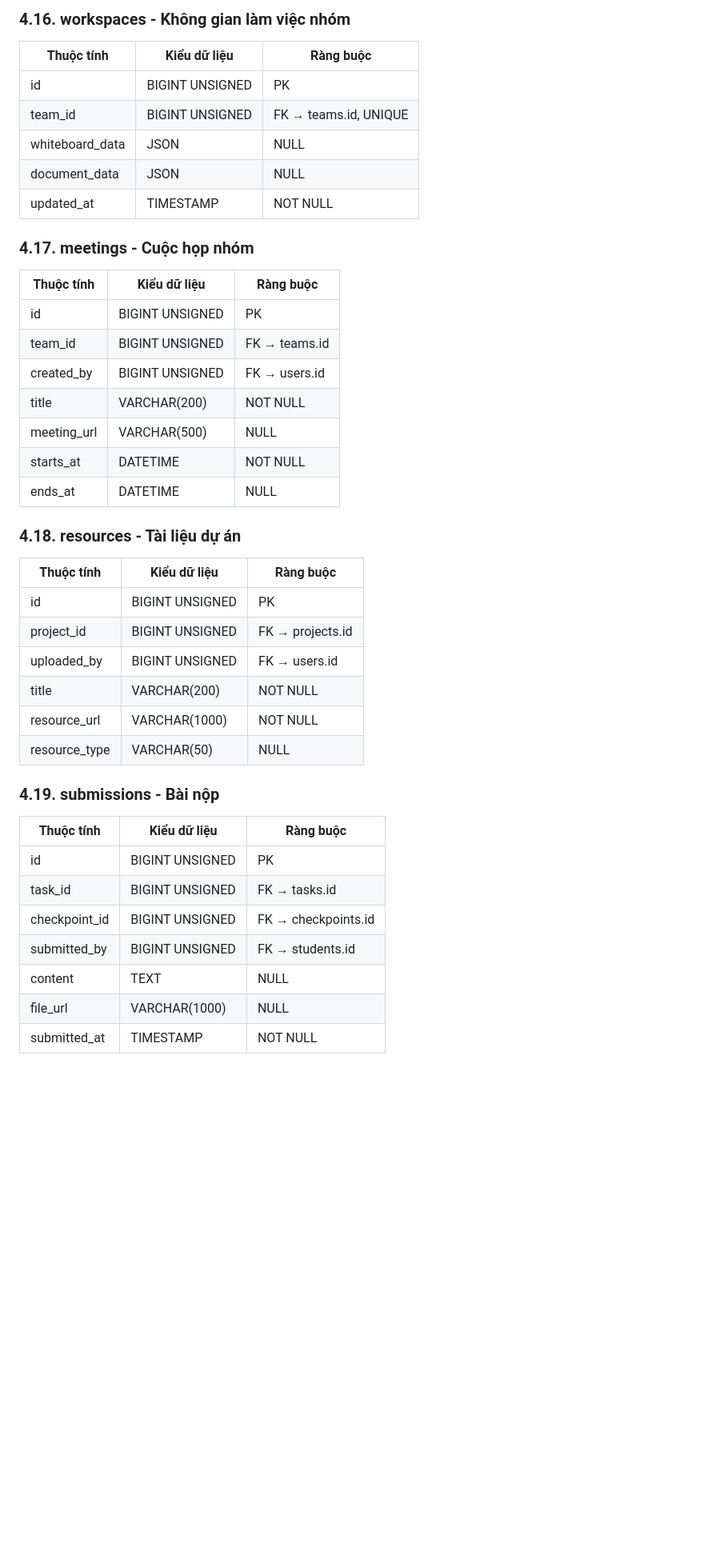
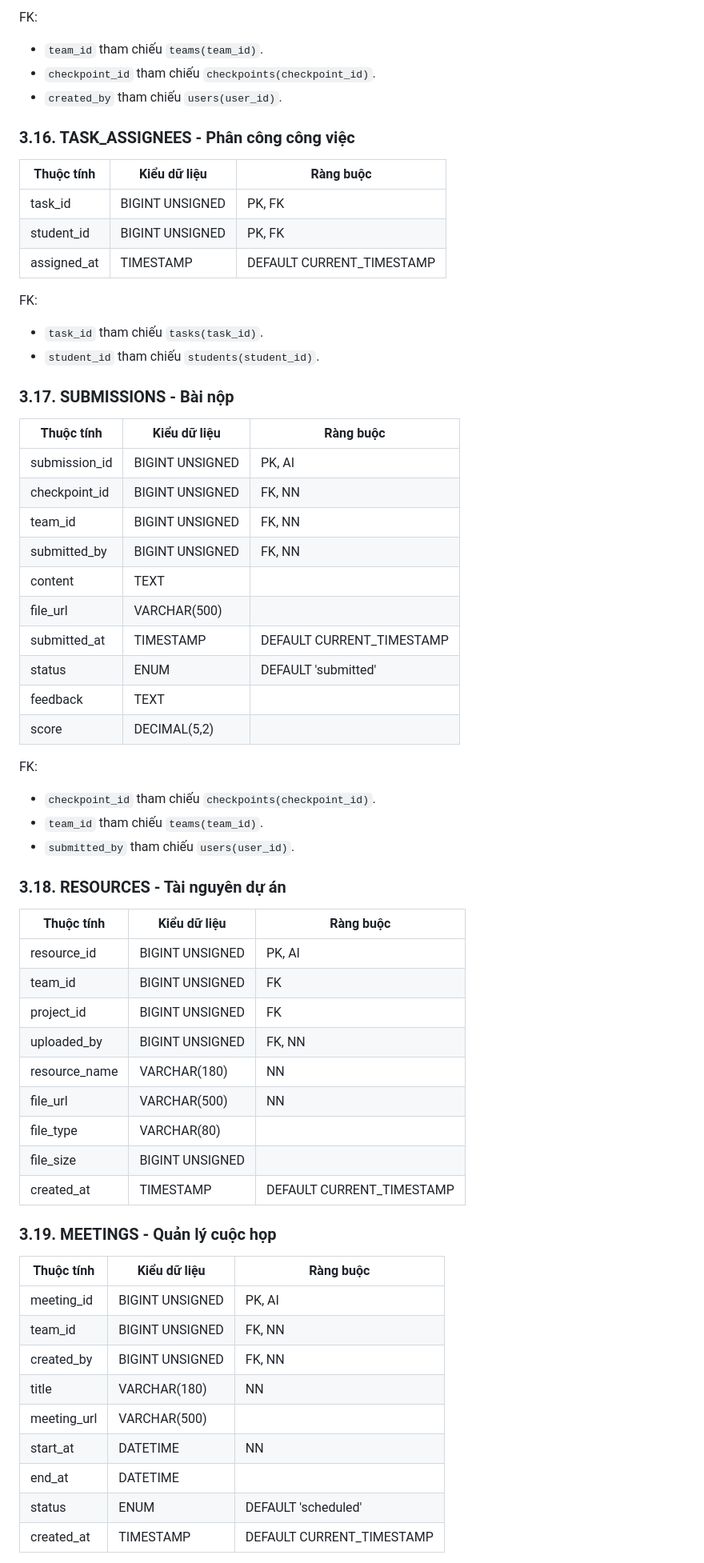
Before and after one commit to nguyenminhthien140906-dot/CNPM, a Markdown page: database/01-erd.md, the part around one of its changes. Shown at 80% size. GitHub-like rendering; blank space fills up the shorter version.

```diff
--- a/database/01-erd.md
+++ b/database/01-erd.md
@@ -253,46 +273,66 @@ Dự án có thể được tạo ở trạng thái nháp, gửi phê duyệt v
 
-### 4.16. workspaces - Không gian làm việc nhóm
+FK:
+- `team_id` tham chiếu `teams(team_id)`.
+- `checkpoint_id` tham chiếu `checkpoints(checkpoint_id)`.
+- `created_by` tham chiếu `users(user_id)`.
+
+### 3.16. TASK_ASSIGNEES - Phân công công việc
 
 | Thuộc tính | Kiểu dữ liệu | Ràng buộc |
 |---|---|---|
-| id | BIGINT UNSIGNED | PK |
-| team_id | BIGINT UNSIGNED | FK → teams.id, UNIQUE |
-| whiteboard_data | JSON | NULL |
-| document_data | JSON | NULL |
-| updated_at | TIMESTAMP | NOT NULL |
+| task_id | BIGINT UNSIGNED | PK, FK |
+| student_id | BIGINT UNSIGNED | PK, FK |
+| assigned_at | TIMESTAMP | DEFAULT CURRENT_TIMESTAMP |
 
-### 4.17. meetings - Cuộc họp nhóm
+FK:
+- `task_id` tham chiếu `tasks(task_id)`.
+- `student_id` tham chiếu `students(student_id)`.
+
+### 3.17. SUBMISSIONS - Bài nộp
 
 | Thuộc tính | Kiểu dữ liệu | Ràng buộc |
 |---|---|---|
-| id | BIGINT UNSIGNED | PK |
-| team_id | BIGINT UNSIGNED | FK → teams.id |
-| created_by | BIGINT UNSIGNED | FK → users.id |
-| title | VARCHAR(200) | NOT NULL |
-| meeting_url | VARCHAR(500) | NULL |
-| starts_at | DATETIME | NOT NULL |
-| ends_at | DATETIME | NULL |
+| submission_id | BIGINT UNSIGNED | PK, AI |
+| checkpoint_id | BIGINT UNSIGNED | FK, NN |
+| team_id | BIGINT UNSIGNED | FK, NN |
+| submitted_by | BIGINT UNSIGNED | FK, NN |
+| content | TEXT | |
+| file_url | VARCHAR(500) | |
+| submitted_at | TIMESTAMP | DEFAULT CURRENT_TIMESTAMP |
+| status | ENUM | DEFAULT 'submitted' |
+| feedback | TEXT | |
+| score | DECIMAL(5,2) | |
 
-### 4.18. resources - Tài liệu dự án
+FK:
+- `checkpoint_id` tham chiếu `checkpoints(checkpoint_id)`.
+- `team_id` tham chiếu `teams(team_id)`.
+- `submitted_by` tham chiếu `users(user_id)`.
+
+### 3.18. RESOURCES - Tài nguyên dự án
 
 | Thuộc tính | Kiểu dữ liệu | Ràng buộc |
 |---|---|---|
-| id | BIGINT UNSIGNED | PK |
-| project_id | BIGINT UNSIGNED | FK → projects.id |
-| uploaded_by | BIGINT UNSIGNED | FK → users.id |
-| title | VARCHAR(200) | NOT NULL |
-| resource_url | VARCHAR(1000) | NOT NULL |
-| resource_type | VARCHAR(50) | NULL |
+| resource_id | BIGINT UNSIGNED | PK, AI |
+| team_id | BIGINT UNSIGNED | FK |
+| project_id | BIGINT UNSIGNED | FK |
+| uploaded_by | BIGINT UNSIGNED | FK, NN |
+| resource_name | VARCHAR(180) | NN |
+| file_url | VARCHAR(500) | NN |
+| file_type | VARCHAR(80) | |
+| file_size | BIGINT UNSIGNED | |
+| created_at | TIMESTAMP | DEFAULT CURRENT_TIMESTAMP |
 
-### 4.19. submissions - Bài nộp
+### 3.19. MEETINGS - Quản lý cuộc họp
 
 | Thuộc tính | Kiểu dữ liệu | Ràng buộc |
 |---|---|---|
-| id | BIGINT UNSIGNED | PK |
-| task_id | BIGINT UNSIGNED | FK → tasks.id |
-| checkpoint_id | BIGINT UNSIGNED | FK → checkpoints.id |
-| submitted_by | BIGINT UNSIGNED | FK → students.id |
-| content | TEXT | NULL |
-| file_url | VARCHAR(1000) | NULL |
-| submitted_at | TIMESTAMP | NOT NULL |
+| meeting_id | BIGINT UNSIGNED | PK, AI |
+| team_id | BIGINT UNSIGNED | FK, NN |
+| created_by | BIGINT UNSIGNED | FK, NN |
+| title | VARCHAR(180) | NN |
+| meeting_url | VARCHAR(500) | |
+| start_at | DATETIME | NN |
+| end_at | DATETIME | |
+| status | ENUM | DEFAULT 'scheduled' |
+| created_at | TIMESTAMP | DEFAULT CURRENT_TIMESTAMP |
 
```
Also changed, not shown: other parts of database/01-erd.md (+369 -216 lines).
